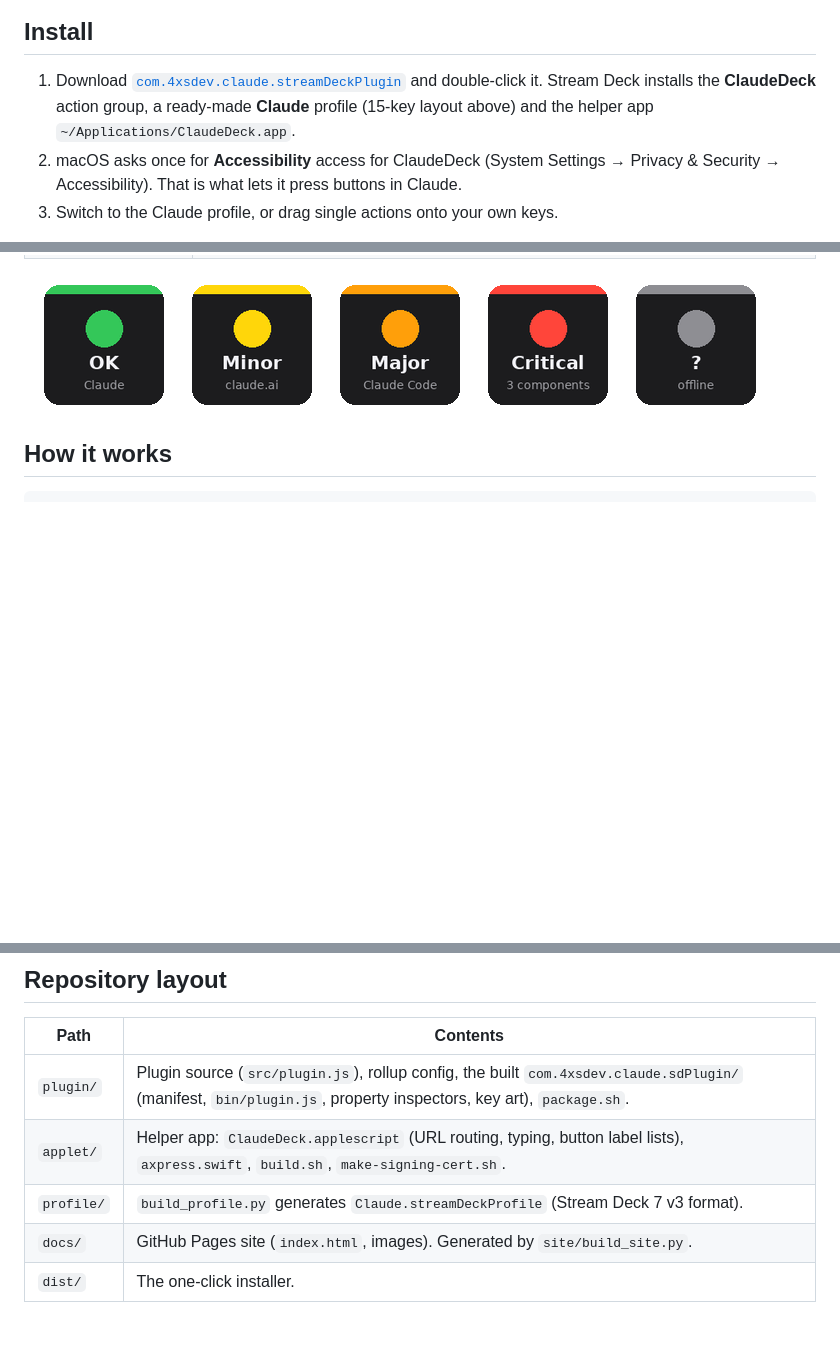
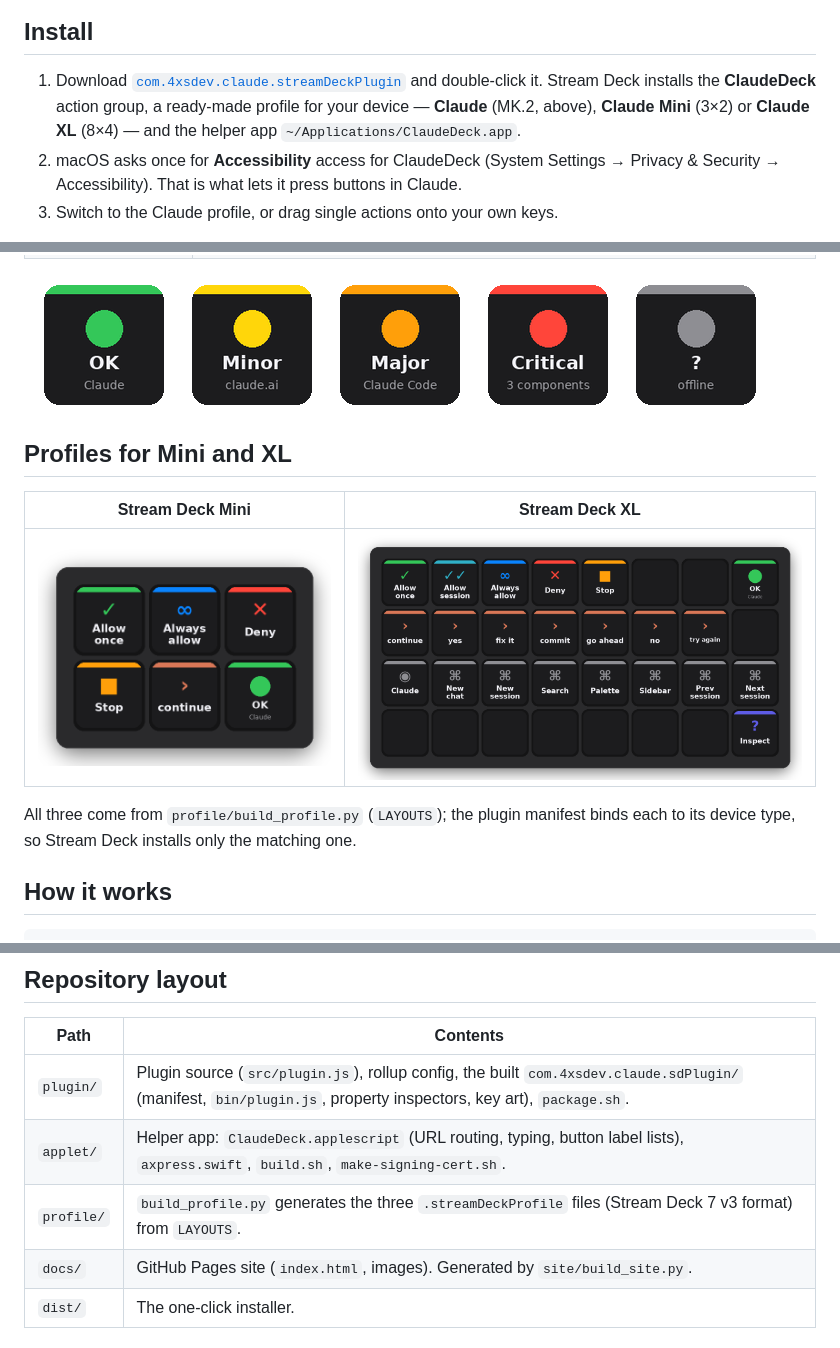
Before and after one commit to kotyzap/Stream-Deck-Claude-Plugin, a Markdown page: README.md, 3 parts joined by grey strips. GitHub-like rendering; pictures changed too: docs/img/deck-mini.png (added), docs/img/deck-xl.png (added); blank space fills up the shorter version.

Commit message:
Profiles for Stream Deck Mini and XL (1.3.0)
Co-Authored-By: Claude Fable 5.1 <noreply@anthropic.com>
Claude-Session: https://claude.ai/code/session_01CF32YfgR6FwNua8v9qMVw3

```diff
--- a/README.md
+++ b/README.md
@@ -8,7 +8,7 @@
 
 ## Install
 
-1. Download [`com.4xsdev.claude.streamDeckPlugin`](dist/com.4xsdev.claude.streamDeckPlugin) and double-click it. Stream Deck installs the **ClaudeDeck** action group, a ready-made **Claude** profile (15-key layout above) and the helper app `~/Applications/ClaudeDeck.app`.
+1. Download [`com.4xsdev.claude.streamDeckPlugin`](dist/com.4xsdev.claude.streamDeckPlugin) and double-click it. Stream Deck installs the **ClaudeDeck** action group, a ready-made profile for your device — **Claude** (MK.2, above), **Claude Mini** (3×2) or **Claude XL** (8×4) — and the helper app `~/Applications/ClaudeDeck.app`.
 2. macOS asks once for **Accessibility** access for ClaudeDeck (System Settings → Privacy & Security → Accessibility). That is what lets it press buttons in Claude.
 3. Switch to the Claude profile, or drag single actions onto your own keys.
 
@@ -30,6 +30,14 @@ Requirements: macOS 12+, Stream Deck software 6.5+, the Claude desktop app.
 | **Inspect** | Writes every button label Claude exposes to `~/Library/Logs/ClaudeDeck.log` — the repair tool if Anthropic renames a button. |
 
 ![Claude Status key states](docs/img/status-states.png)
+
+## Profiles for Mini and XL
+
+| Stream Deck Mini | Stream Deck XL |
+|---|---|
+| ![Mini profile](docs/img/deck-mini.png) | ![XL profile](docs/img/deck-xl.png) |
+
+All three come from `profile/build_profile.py` (`LAYOUTS`); the plugin manifest binds each to its device type, so Stream Deck installs only the matching one.
 
 ## How it works
 
@@ -53,7 +61,7 @@ Typing (`Reply`) and shortcuts go through System Events after activating Claude.
 |---|---|
 | `plugin/` | Plugin source (`src/plugin.js`), rollup config, the built `com.4xsdev.claude.sdPlugin/` (manifest, `bin/plugin.js`, property inspectors, key art), `package.sh`. |
 | `applet/` | Helper app: `ClaudeDeck.applescript` (URL routing, typing, button label lists), `axpress.swift`, `build.sh`, `make-signing-cert.sh`. |
-| `profile/` | `build_profile.py` generates `Claude.streamDeckProfile` (Stream Deck 7 v3 format). |
+| `profile/` | `build_profile.py` generates the three `.streamDeckProfile` files (Stream Deck 7 v3 format) from `LAYOUTS`. |
 | `docs/` | GitHub Pages site (`index.html`, images). Generated by `site/build_site.py`. |
 | `dist/` | The one-click installer. |
 
```
Also changed, not shown: docs/img/site-light.png, 13 other files.
